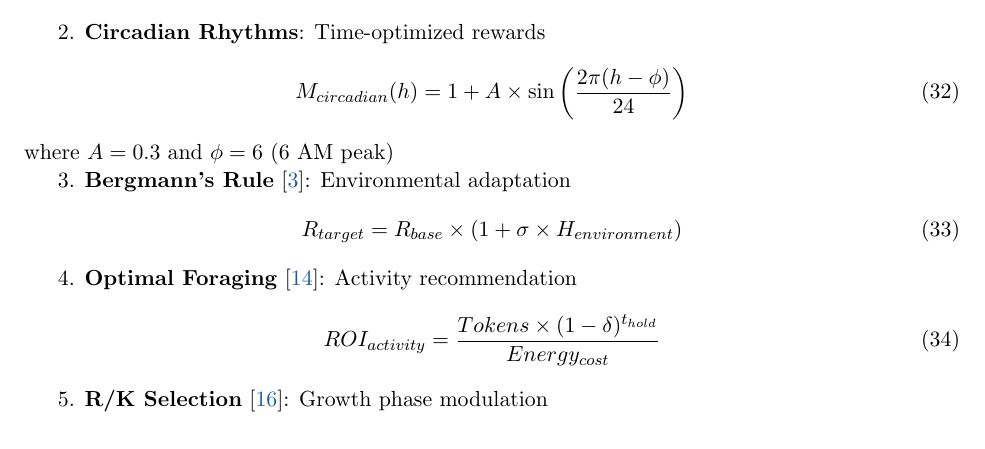
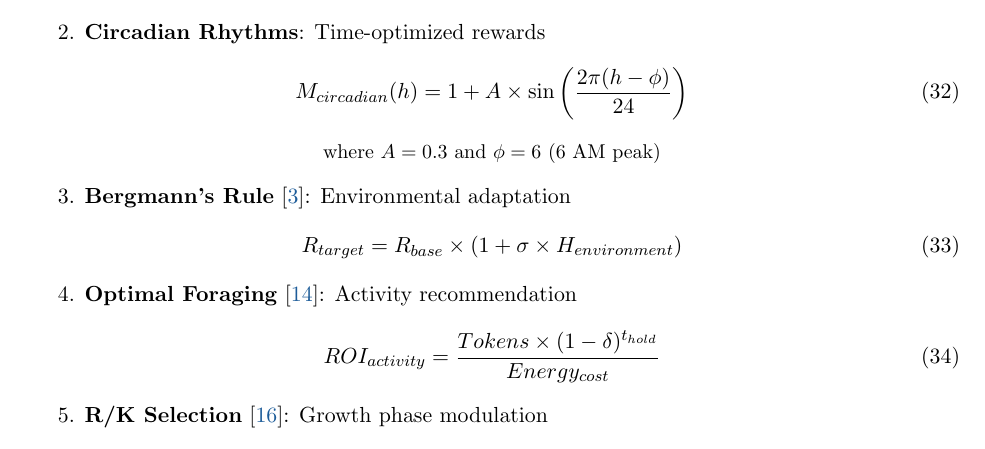
Before and after one commit to 97115104/autophage-litepaper, a LaTeX paper (paper/LaTeX/litepaper.tex): part of page 13 of 31, cut so that both start at the same text. Compiled offline with pdfLaTeX.

Commit message:
Fixed placement of an equation "where" staement

```diff
--- a/paper/LaTeX/litepaper.tex
+++ b/paper/LaTeX/litepaper.tex
@@ -731,7 +731,10 @@ The protocol implements five additional scaling laws:
    \begin{equation}
    M_{circadian}(h) = 1 + A \times \sin\left(\frac{2\pi(h - \phi)}{24}\right)
    \end{equation}
-   where $A = 0.3$ and $\phi = 6$ (6 AM peak)
+    \begin{center}
+    \small
+    where $A = 0.3$ and $\phi = 6$ (6 AM peak)
+    \end{center}
 
 3. \textbf{Bergmann's Rule} \cite{bergmann1847klima}: Environmental adaptation
    \begin{equation}
```
Also changed, not shown: docs/paper/litepaper.pdf, paper/litepaper.pdf.
